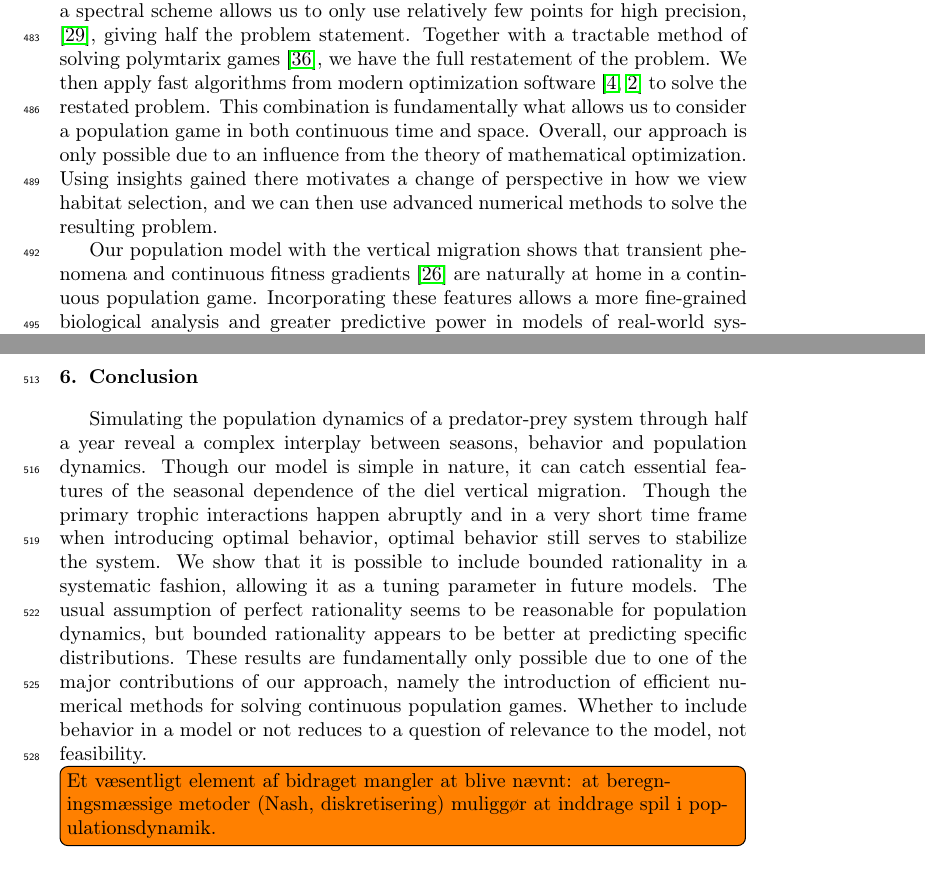
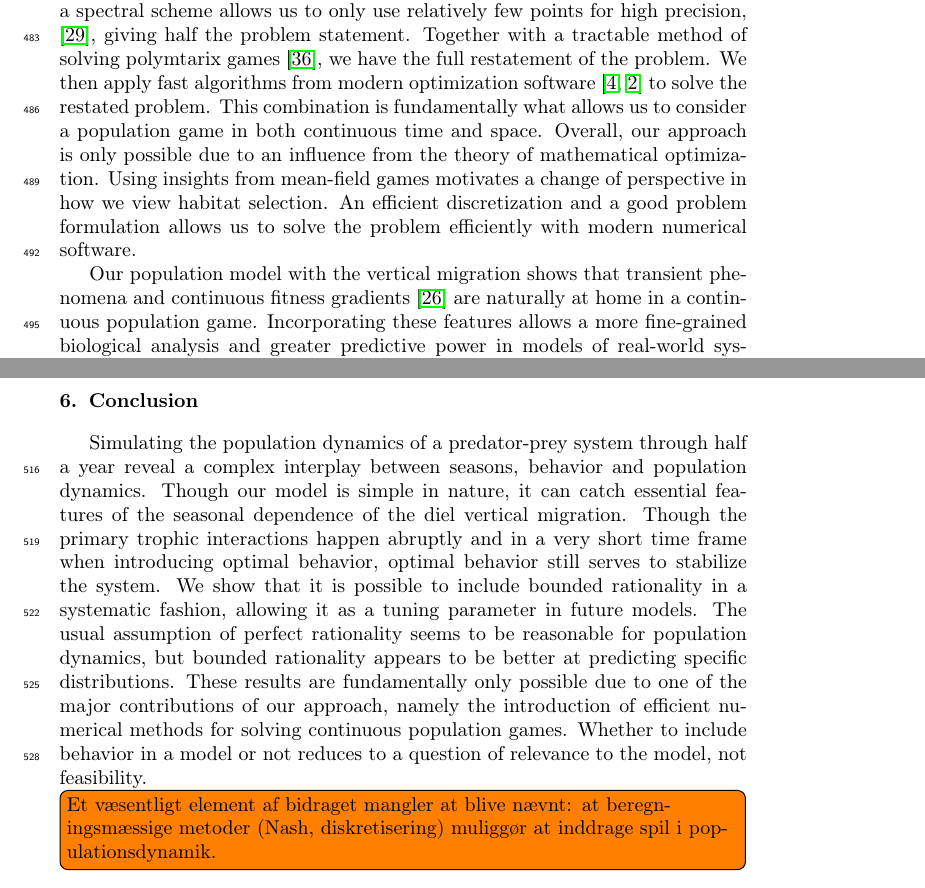
Before and after one commit to jemff/food_web, a LaTeX paper (results/main.tex, which reads results/discussion.tex): two parts of pages 19 and 20 of 24, joined at a grey line, cut so that both start at the same text. Compiled offline with pdfLaTeX.

Commit message:
Cleaned up the new paragraph

```diff
--- a/results/discussion.tex
+++ b/results/discussion.tex
@@ -23,7 +23,7 @@ If we look at the specific distributions we find, it is unclear if they satisfy
 
 \todo{Er det følgende ikke et nyt afsnit?}
 Interpreting strategies as distributions in space forms one of the two pillars of our model. This approach is heavily inspired by that of static mean field games \citep{lasry2007mean, blanchet2016optimal}, rather than classical evolutionary game-theory \cite{hofbauer1998evolutionary}. Thinking of the strategy of a population as a distribution rather being at specific locations turns out to be a powerful tool. Thinking in terms of distributions is what allows us to reformulate the game between predators and prey into a continuous polymatrix game, where the Nash equilibrium can theoretically be found. A theoretical reformulation of the population game cannot stand alone, leading to the second pillar of our project: The introduction of efficient numerical methods. A necessity for efficient numerical methods is stating the problem in a form that is easily solvable, and an efficient algorithm to solve that. Using a spectral scheme allows us to only use relatively few points for high precision, \citep{kopriva2009implementing}, giving half the problem statement. Together with a tractable method of solving polymtarix games \citep{miller1991copositive}, we have the full restatement of the problem. We then apply fast algorithms from modern optimization software \citep{Andersson2019, acary2019introduction} to solve the restated problem. This combination is fundamentally what allows us to consider a population game in both continuous time and space.
-Overall, our approach is only possible due to an influence from the theory of mathematical optimization. Using insights gained there motivates a change of perspective in how we view habitat selection, and we can then use advanced numerical methods to solve the resulting problem.
+Overall, our approach is only possible due to an influence from the theory of mathematical optimization. Using insights from mean-field games motivates a change of perspective in how we view habitat selection. An efficient discretization and a good problem formulation allows us to solve the problem efficiently with modern numerical software.
 
 
 
```
